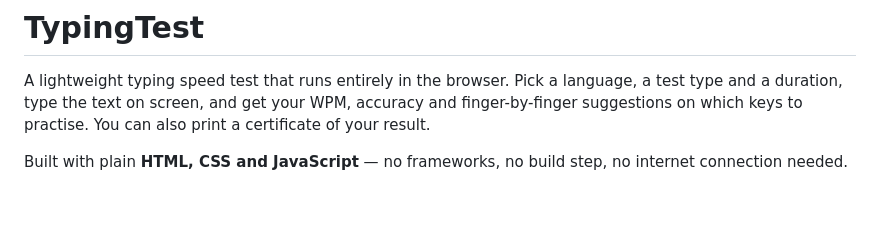
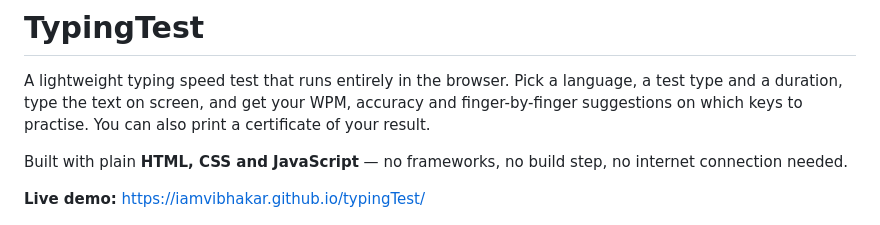
Before and after one commit to iamvibhakar/typingTest, a Markdown page: README.md, the part around the change. Drawn GitHub-style; blank space fills up the shorter version.

Commit message:
Add live demo link to README

```diff
--- a/README.md
+++ b/README.md
@@ -3,6 +3,8 @@
 A lightweight typing speed test that runs entirely in the browser. Pick a language, a test type and a duration, type the text on screen, and get your WPM, accuracy and finger-by-finger suggestions on which keys to practise. You can also print a certificate of your result.
 
 Built with plain **HTML, CSS and JavaScript** — no frameworks, no build step, no internet connection needed.
+
+**Live demo:** https://iamvibhakar.github.io/typingTest/
 
 ![Setup screen](assets/screenshots/setup.png)
 
```
